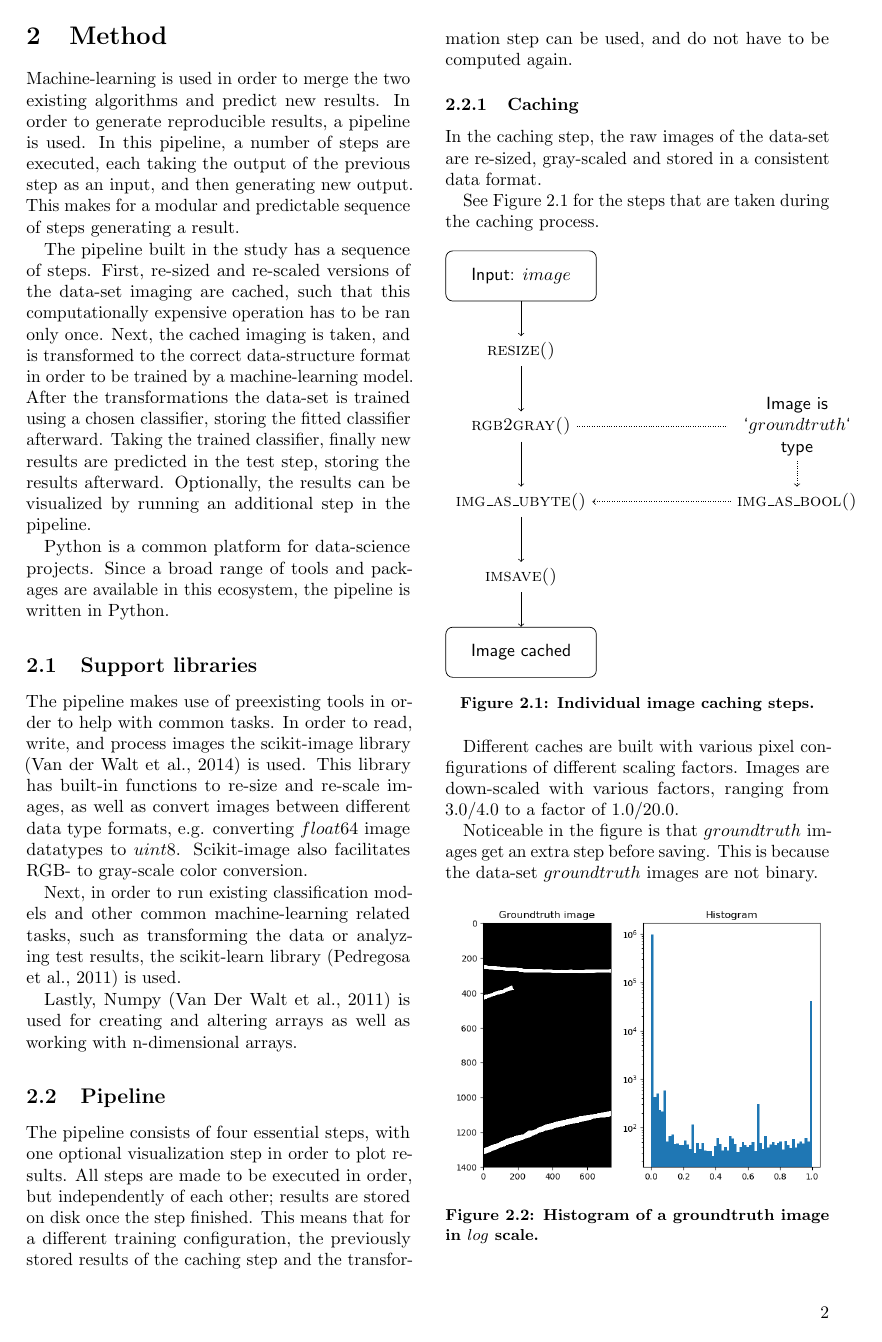
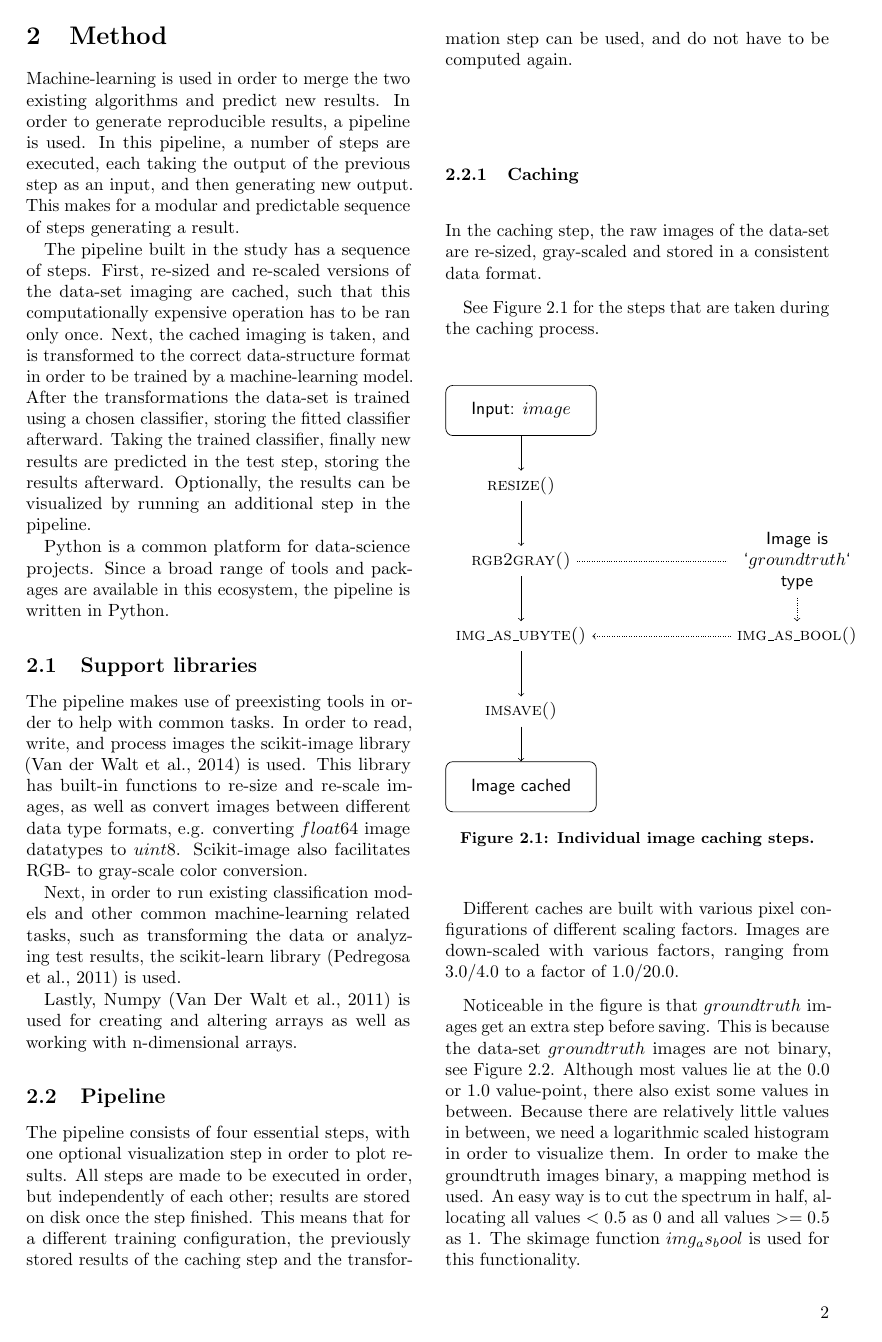
Before and after one commit to dunnkers/bsc-thesis-report, a LaTeX paper (report.tex, which reads 2_method.tex): page 2 of 4. Compiled offline with pdfLaTeX.

Commit message:
Updates from Overleaf

```diff
--- a/2_method.tex
+++ b/2_method.tex
@@ -61,13 +61,13 @@ See Figure~\ref{fig:caching-steps} for the steps that are taken during the cachi
 
 Different caches are built with various pixel configurations of different scaling factors. Images are down-scaled with various factors, ranging from $3.0/4.0$ to a factor of $1.0/20.0$.
 
-Noticeable in the figure is that $groundtruth$ images get an extra step before saving. This is because the data-set $groundtruth$ images are not binary.
+Noticeable in the figure is that $groundtruth$ images get an extra step before saving. This is because the data-set $groundtruth$ images are not binary, see Figure~\ref{fig:gt-histogram}. Although most values lie at the $0.0$ or $1.0$ value-point, there also exist some values in between. Because there are relatively little values in between, we need a logarithmic scaled histogram in order to visualize them. In order to make the groundtruth images binary, a mapping method is used. An easy way is to cut the spectrum in half, allocating all values $< 0.5$ as $0$ and all values $>= 0.5$ as $1$. The skimage function $img_as_bool$ is used for this functionality.
 
 \begin{figure}[h]
   \centering
   \includegraphics[width=\linewidth]{img/groundtruth-histogram.png}
   \caption{Histogram of a groundtruth image in $log$ scale.
-  }\label{fig:afb1}
+  }\label{fig:gt-histogram}
 \end{figure}
 
 \subsubsection{Transforming}
```
